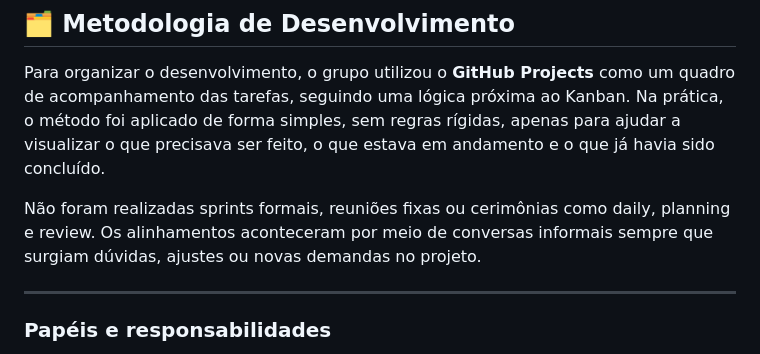
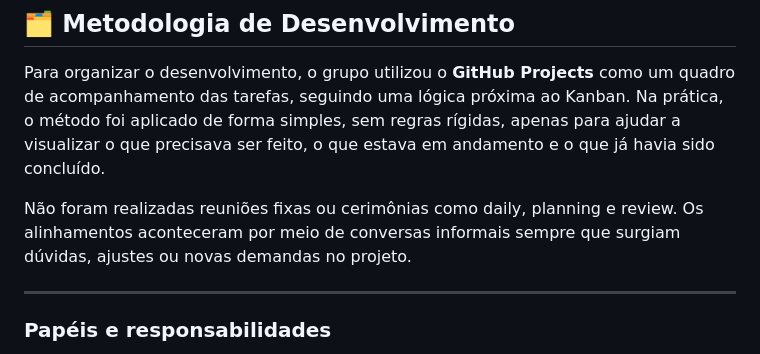
Before and after one commit to C14-INATEL/to-do-list-front, a Markdown page: README.md, the part around the change. Drawn GitHub-style.

Commit message:
Remove redundancy in development methodology section

```diff
--- a/README.md
+++ b/README.md
@@ -375,7 +375,7 @@ As histórias de usuário abaixo representam as principais funcionalidades que g
 
 Para organizar o desenvolvimento, o grupo utilizou o **GitHub Projects** como um quadro de acompanhamento das tarefas, seguindo uma lógica próxima ao Kanban. Na prática, o método foi aplicado de forma simples, sem regras rígidas, apenas para ajudar a visualizar o que precisava ser feito, o que estava em andamento e o que já havia sido concluído.
 
-Não foram realizadas sprints formais, reuniões fixas ou cerimônias como daily, planning e review. Os alinhamentos aconteceram por meio de conversas informais sempre que surgiam dúvidas, ajustes ou novas demandas no projeto.
+Não foram realizadas reuniões fixas ou cerimônias como daily, planning e review. Os alinhamentos aconteceram por meio de conversas informais sempre que surgiam dúvidas, ajustes ou novas demandas no projeto.
 
 ---
 
```
